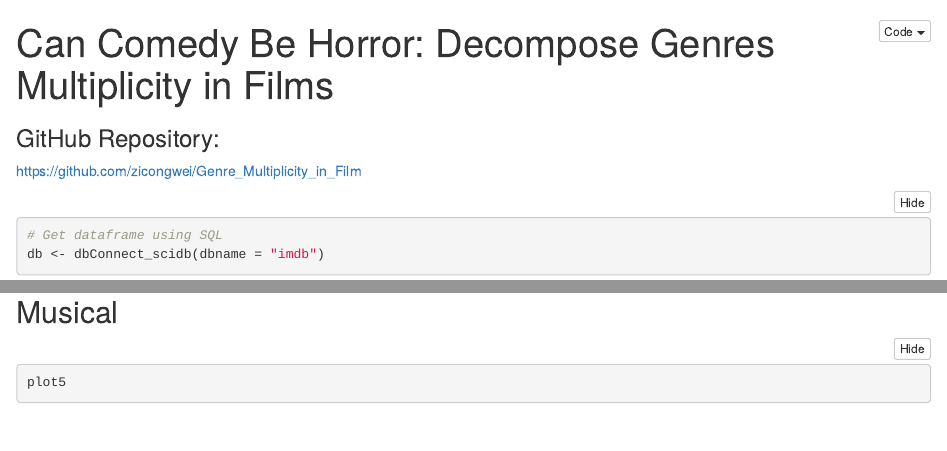
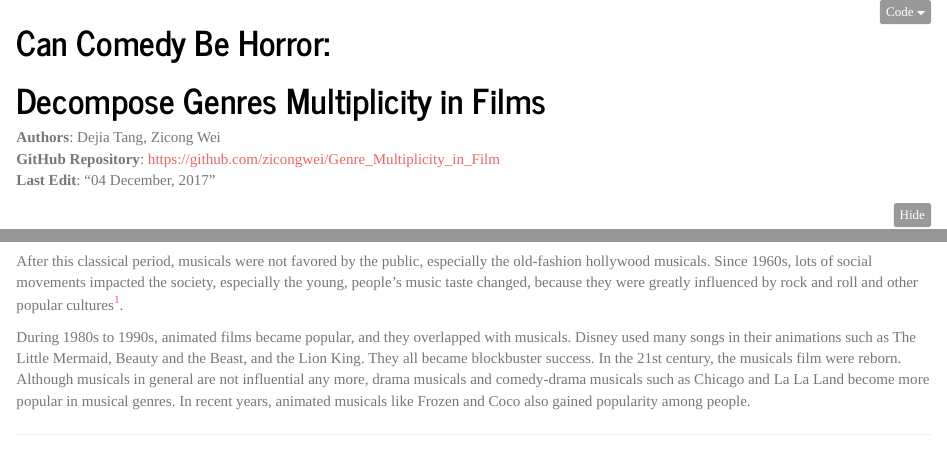
Before and after one commit to zicongwei/Genre_Multiplicity_in_Film, an R Markdown document (filmGenre.Rmd): the page in a window 1100 px wide, from its top, and a second part further down, joined at a grey line. Rendered offline with R 4.5, knitr and Pandoc, with nearby package versions; folded parts are opened; some code elsewhere in the file could not run offline.

Commit message:
minor style changes

````diff
--- a/filmGenre.Rmd
+++ b/filmGenre.Rmd
@@ -1,13 +1,16 @@
 ---
-title: "Can Comedy Be Horror: Decompose Genres Multiplicity in Films"
-authors: "Dejia Tang, Zicong Wei"
 output:
   html_document:
     code_folding: hide
+    theme: journal
+  pdf_document: default
+authors: Dejia Tang, Zicong Wei
 ---
-
-### GitHub Repository:
-https://github.com/zicongwei/Genre_Multiplicity_in_Film
+# **Can Comedy Be Horror:    **
+# **Decompose Genres Multiplicity in Films**
+**Authors**: Dejia Tang, Zicong Wei
+**GitHub Repository**: https://github.com/zicongwei/Genre_Multiplicity_in_Film
+**Last Edit**: "`r format(Sys.time(), '%d %B, %Y')`"
 
 ```{r message=FALSE, echo=FALSE, warning=FALSE}
 library(mdsr)
@@ -272,7 +275,7 @@ In the golden age of the musical film, comedy and romance contribute a lot to it
 
 As the musical developed into the 1940s and 1950s, the proportion of romance was larger. There were more genres’ courtship plot came to be associated with an underlying value conflict of the society at that time. This kind of film in hollywood, especially the Freed Unit, always have a frivolous male character getting along with a serious female character. The male values entertainment representing the popular culture, and the female values work representing the high culture. Hollywood as a mass culture was trying to challenge the imperative to work and the serious atmosphere that “all have a responsibility to devote themselves to work”. Musicals defensed the entertainment at that time.
 
-After this classical period, musicals were not favored by the public, especially the old-fashion hollywood musicals. Since 1960s, lots of social movements impacted the society, especially the young, people’s music taste changed, because they were greatly influenced by rock and roll and other popular cultures.
+After this classical period, musicals were not favored by the public, especially the old-fashion hollywood musicals. Since 1960s, lots of social movements impacted the society, especially the young, people’s music taste changed, because they were greatly influenced by rock and roll and other popular cultures[^1].
 
 During 1980s to 1990s, animated films became popular, and they overlapped with musicals. Disney used many songs in their animations such as The Little Mermaid, Beauty and the Beast, and the Lion King. They all became blockbuster success.
 In the 21st century, the musicals film were reborn. Although musicals in general are not influential any more, drama musicals and comedy-drama musicals such as Chicago and La La Land become more popular in musical genres. In recent years, animated musicals like Frozen and Coco also gained popularity among people.
````
Also changed, not shown: filmGenre.Rmd (2 more changed lines).
